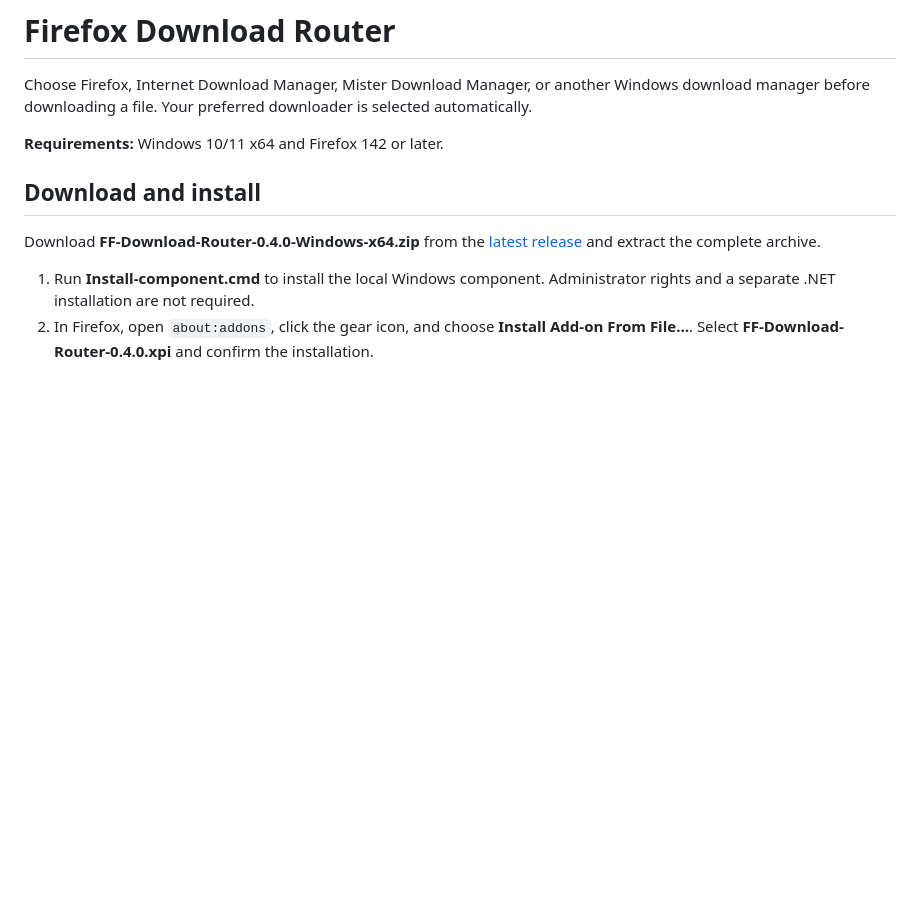
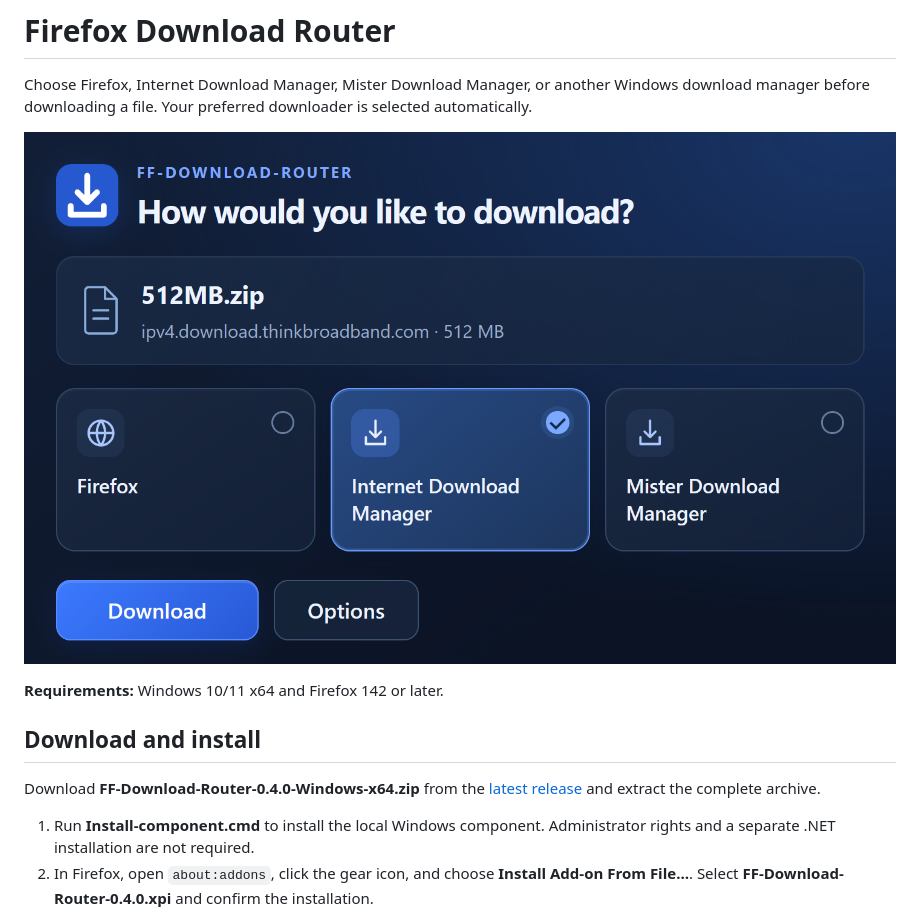
Before and after one commit to LordSpectre/Firefox-Download-Router, a Markdown page: README.md, the part around the change. GitHub-like rendering; pictures changed too: assets/download-chooser.png (added); blank space fills up the shorter version.

Commit message:
Show the download chooser screenshot in the README

```diff
--- a/README.md
+++ b/README.md
@@ -1,6 +1,8 @@
 # Firefox Download Router
 
 Choose Firefox, Internet Download Manager, Mister Download Manager, or another Windows download manager before downloading a file. Your preferred downloader is selected automatically.
+
+![Download chooser with Firefox, Internet Download Manager and Mister Download Manager](assets/download-chooser.png)
 
 **Requirements:** Windows 10/11 x64 and Firefox 142 or later.
 
```
